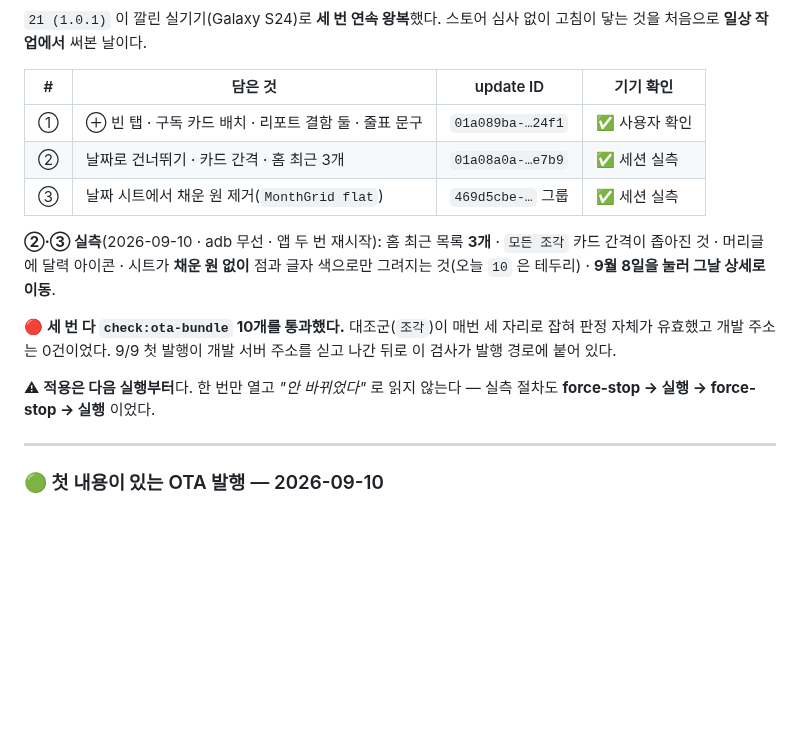
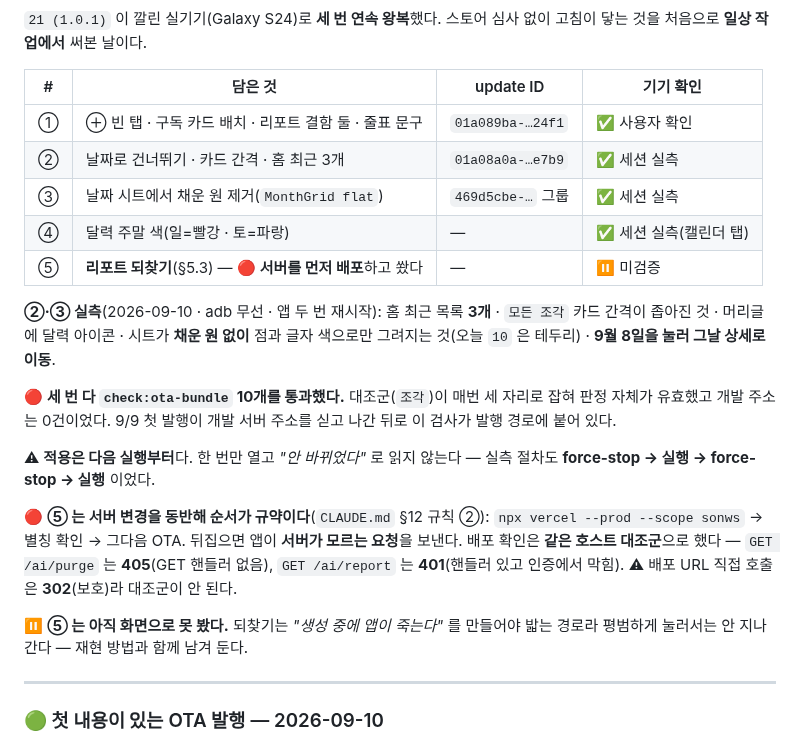
Before and after one commit to sonwheesung/diary, a Markdown page: docs/README.md, the part around one of its changes. GitHub-like rendering; blank space fills up the shorter version.

Commit message:
260910 :: [출시] 되찾기를 서버 먼저 배포하고 OTA 로 내보냈다
규칙 ②(서버 선배포)를 그대로 밟았다: `vercel --prod --scope sonws` → 별칭 확인 → OTA.
뒤집으면 앱이 서버가 모르는 요청을 보낸다.

배포 확인을 **같은 호스트 대조군**으로 했다 — 이게 없으면 401 하나로는 아무것도 못 가른다:
  GET /api/v1/ai/purge        → 405   (POST 전용 = GET 핸들러가 없다)
  GET /api/v1/ai/report       → 401   (핸들러가 있고 인증에서 막혔다)
  GET /api/v1/ai/regenerable  → 401   (기존 GET 라우트, 같은 모양)
⚠ 배포 URL 을 직접 부르면 **302**(Vercel 보호)라 대조군이 안 된다. 별칭으로만 잰다.

⏸ 되찾기는 **아직 화면으로 못 봤다.** *"생성 중에 앱이 죽는다"* 를 만들어야 밟는 경로라
평범하게 눌러서는 안 지나간다. 재현 방법을 문서에 남겼다.

Co-Authored-By: Claude Opus 5 (1M context) <noreply@anthropic.com>
Claude-Session: https://claude.ai/code/session_011Xrfz1UfRQfkJsj2ezjWpU

```diff
--- a/docs/README.md
+++ b/docs/README.md
@@ -137,6 +137,8 @@
 | ① | ⊕ 빈 탭 · 구독 카드 배치 · 리포트 결함 둘 · 줄표 문구 | `01a089ba-…24f1` | ✅ 사용자 확인 |
 | ② | 날짜로 건너뛰기 · 카드 간격 · 홈 최근 3개 | `01a08a0a-…e7b9` | ✅ 세션 실측 |
 | ③ | 날짜 시트에서 채운 원 제거(`MonthGrid flat`) | `469d5cbe-…` 그룹 | ✅ 세션 실측 |
+| ④ | 달력 주말 색(일=빨강 · 토=파랑) | — | ✅ 세션 실측(캘린더 탭) |
+| ⑤ | **리포트 되찾기**(§5.3) — 🔴 **서버를 먼저 배포**하고 쐈다 | — | ⏸ 미검증 |
 
 **②·③ 실측**(2026-09-10 · adb 무선 · 앱 두 번 재시작): 홈 최근 목록 **3개** ·
 `모든 조각` 카드 간격이 좁아진 것 · 머리글에 달력 아이콘 · 시트가 **채운 원 없이**
@@ -148,6 +150,15 @@
 
 ⚠ **적용은 다음 실행부터**다. 한 번만 열고 *"안 바뀌었다"* 로 읽지 않는다 — 실측 절차도
 **force-stop → 실행 → force-stop → 실행** 이었다.
+
+🔴 **⑤ 는 서버 변경을 동반해 순서가 규약이다**(`CLAUDE.md` §12 규칙 ②): `npx vercel --prod --scope sonws`
+→ 별칭 확인 → 그다음 OTA. 뒤집으면 앱이 **서버가 모르는 요청**을 보낸다.
+배포 확인은 **같은 호스트 대조군**으로 했다 — `GET /ai/purge` 는 **405**(GET 핸들러 없음),
+`GET /ai/report` 는 **401**(핸들러 있고 인증에서 막힘). ⚠ 배포 URL 직접 호출은 **302**(보호)라
+대조군이 안 된다.
+
+⏸ **⑤ 는 아직 화면으로 못 봤다.** 되찾기는 *"생성 중에 앱이 죽는다"* 를 만들어야 밟는 경로라
+평범하게 눌러서는 안 지나간다 — 재현 방법과 함께 남겨 둔다.
 
 ---
 
```
Also changed, not shown: other parts of docs/README.md (+1 -1 lines).
